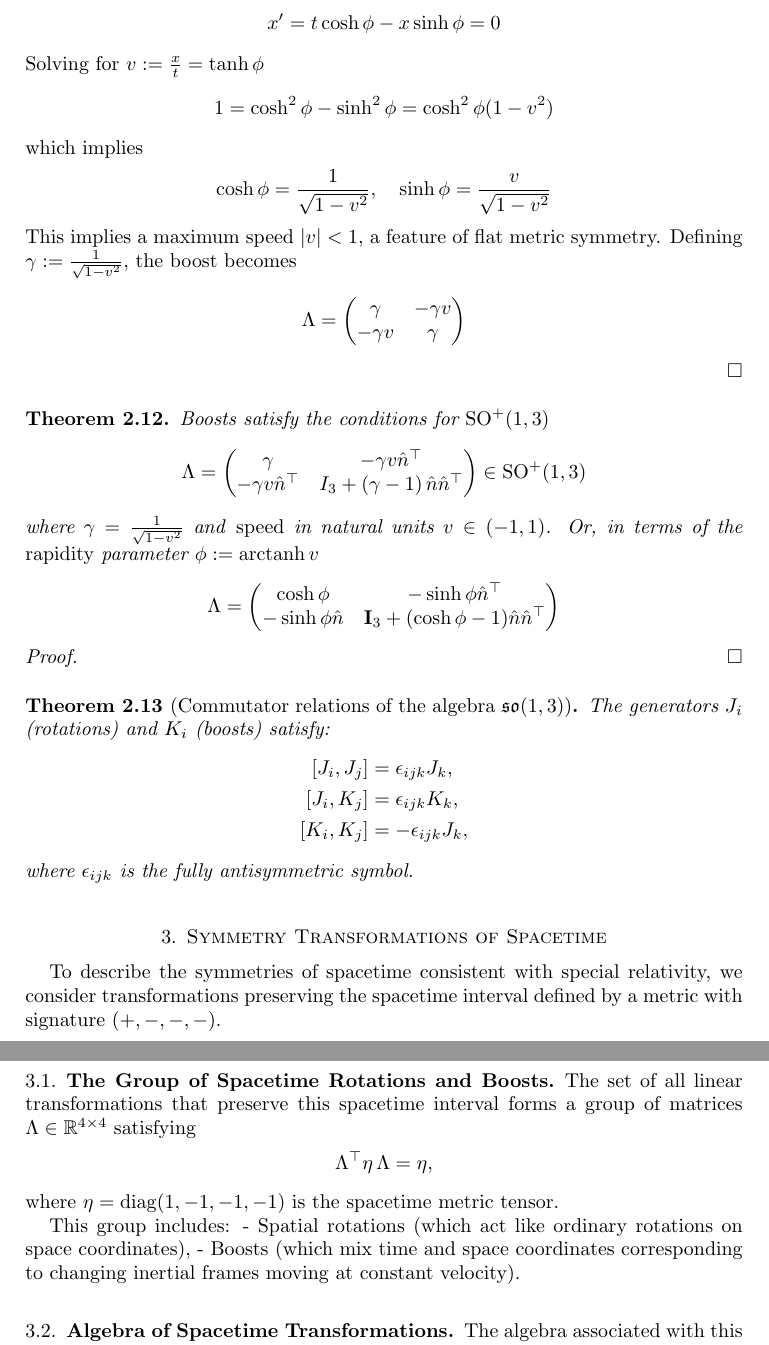
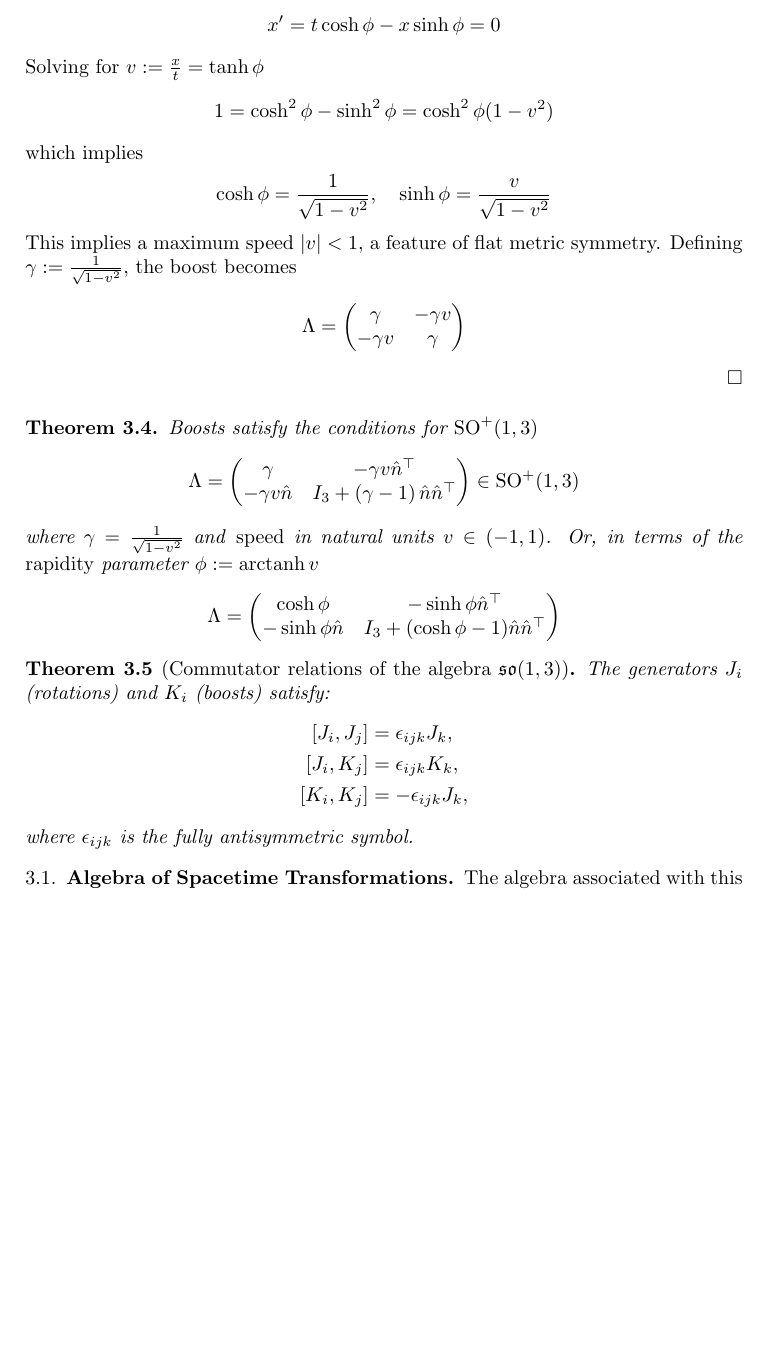
Before and after one commit to dinay-kingkiller/mechanics, a LaTeX paper (mechanics.tex): two parts of pages 6 and 7 of 9 before the commit and part of page 6 of 8 after it, the two joined at a grey line, cut so that both start at the same text, the shorter picture padded with empty space. Compiled offline with pdfLaTeX.

Commit message:
Fixed issues CodeRabbit found

```diff
--- a/mechanics.tex
+++ b/mechanics.tex
@@ -443,12 +444,11 @@ We begin with the group of rotations in three dimensions and its algebra, which
   \Lambda =
   \begin{pmatrix}
     \cosh \phi & -\sinh \phi \hat{n}^\top \\
-    -\sinh \phi \hat{n} & \mathbf{I}_3 + (\cosh \phi - 1) \hat{n} \hat{n}^\top
+    -\sinh \phi \hat{n} & I_3 + (\cosh \phi - 1) \hat{n} \hat{n}^\top
   \end{pmatrix}
   \]
 \end{theorem}
-\begin{proof}
-\end{proof}
+
 \begin{theorem}[Commutator relations of the algebra $\mathfrak{so}(1,3)$]
   The generators $J_i$ (rotations) and $K_i$ (boosts) satisfy:
   \[
@@ -460,24 +460,6 @@ We begin with the group of rotations in three dimensions and its algebra, which
   \]
   where $\epsilon_{ijk}$ is the fully antisymmetric symbol.
 \end{theorem}
-
-
-\section{Symmetry Transformations of Spacetime}
-\label{sec:spacetime}
-
-To describe the symmetries of spacetime consistent with special relativity, we consider transformations preserving the spacetime interval defined by a metric with signature \((+,-,-,-)\).
-
-\subsection{The Group of Spacetime Rotations and Boosts}
-
-The set of all linear transformations that preserve this spacetime interval forms a group of matrices \( \Lambda \in \mathbb{R}^{4 \times 4} \) satisfying
-\[
-\Lambda^\top \eta \, \Lambda = \eta,
-\]
-where \(\eta = \mathrm{diag}(1, -1, -1, -1)\) is the spacetime metric tensor.
-
-This group includes:
-- Spatial rotations (which act like ordinary rotations on space coordinates),
-- Boosts (which mix time and space coordinates corresponding to changing inertial frames moving at constant velocity).
 
 \subsection{Algebra of Spacetime Transformations}
 
```
Also changed, not shown: mechanics.pdf, mechanics.tex (9 more changed lines).
